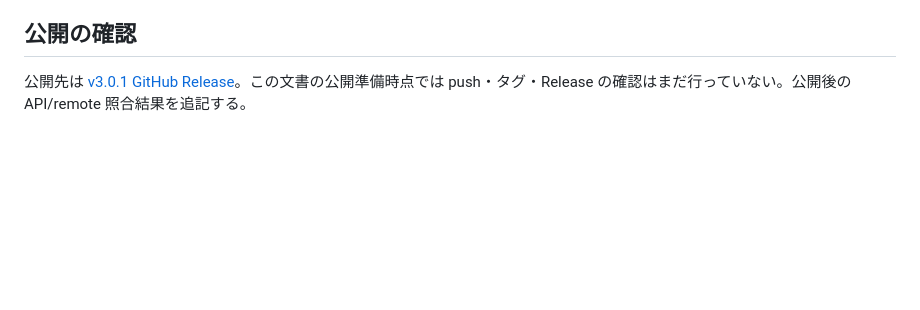
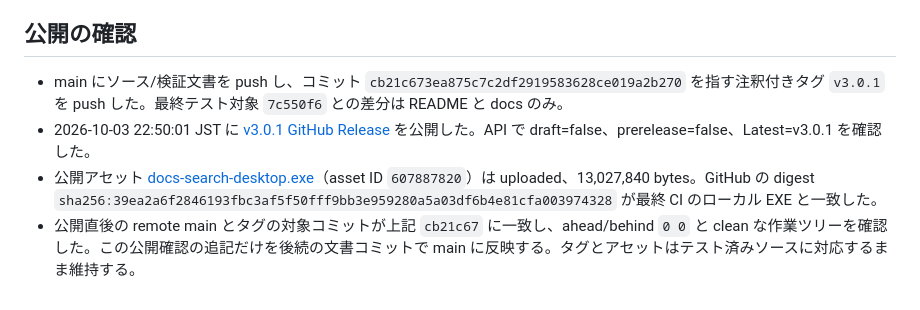
Before and after one commit to kz-oshiro/docs-search, a Markdown page: docs/releases/validation-v3.0.1.md, the part around the change. Rendered like a GitHub page; blank space fills up the shorter version.

Commit message:
docs: confirm v3.0.1 publication and asset digest

```diff
--- a/docs/releases/validation-v3.0.1.md
+++ b/docs/releases/validation-v3.0.1.md
@@ -71,4 +71,7 @@ SHA256 39ea2a6f2846193fbc3af5f50fff9bb3e959280a5a03df6b4e81cfa003974328
 
 ## 公開の確認
 
-公開先は [v3.0.1 GitHub Release](https://github.com/kz-oshiro/docs-search/releases/tag/v3.0.1)。この文書の公開準備時点では push・タグ・Release の確認はまだ行っていない。公開後の API/remote 照合結果を追記する。
+- main にソース/検証文書を push し、コミット `cb21c673ea875c7c2df2919583628ce019a2b270` を指す注釈付きタグ `v3.0.1` を push した。最終テスト対象 `7c550f6` との差分は README と docs のみ。
+- 2026-10-03 22:50:01 JST に [v3.0.1 GitHub Release](https://github.com/kz-oshiro/docs-search/releases/tag/v3.0.1) を公開した。API で draft=false、prerelease=false、Latest=v3.0.1 を確認した。
+- 公開アセット [docs-search-desktop.exe](https://github.com/kz-oshiro/docs-search/releases/download/v3.0.1/docs-search-desktop.exe)（asset ID `607887820`）は uploaded、13,027,840 bytes。GitHub の digest `sha256:39ea2a6f2846193fbc3af5f50fff9bb3e959280a5a03df6b4e81cfa003974328` が最終 CI のローカル EXE と一致した。
+- 公開直後の remote main とタグの対象コミットが上記 `cb21c67` に一致し、ahead/behind `0 0` と clean な作業ツリーを確認した。この公開確認の追記だけを後続の文書コミットで main に反映する。タグとアセットはテスト済みソースに対応するまま維持する。
```
Also changed, not shown: docs/reports/implementation-status.md (+3 -3 lines).
